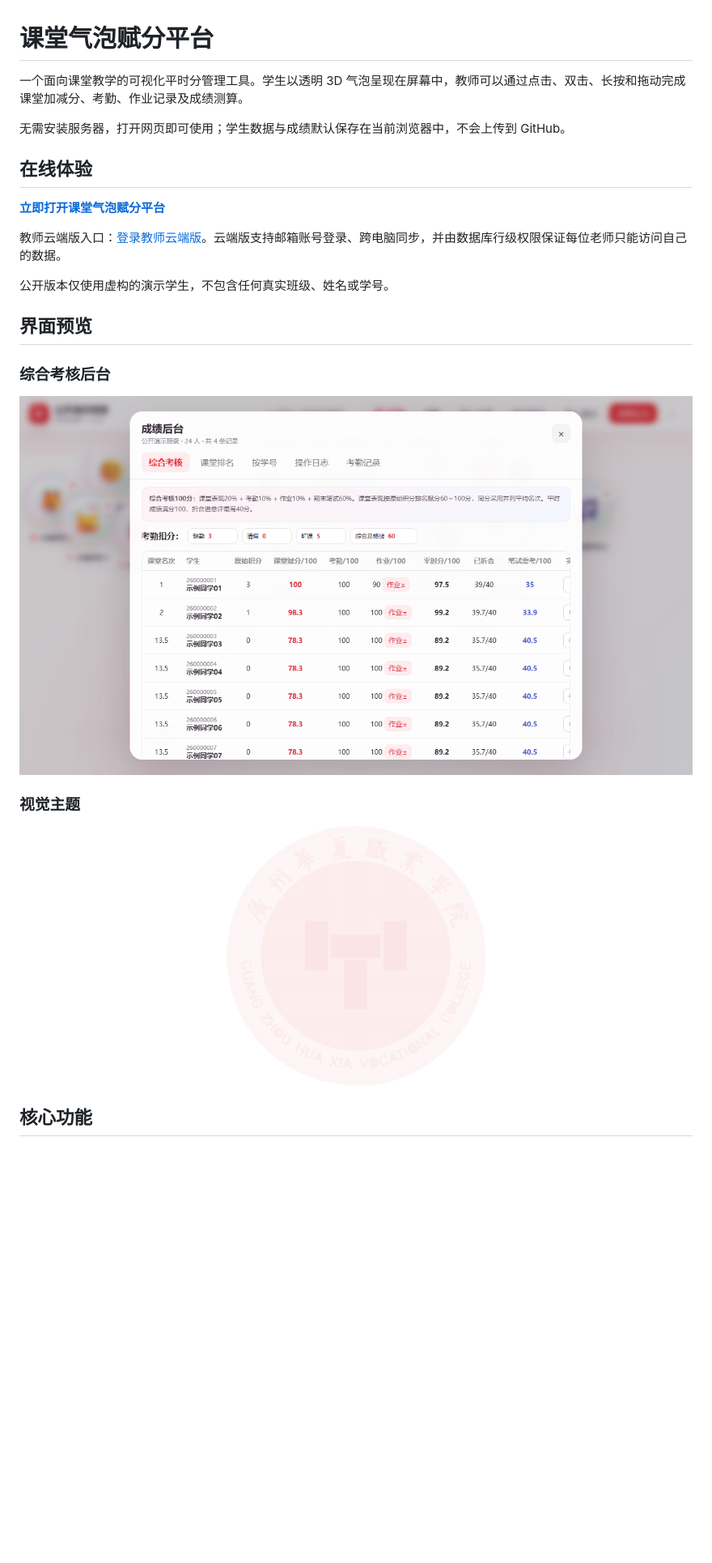
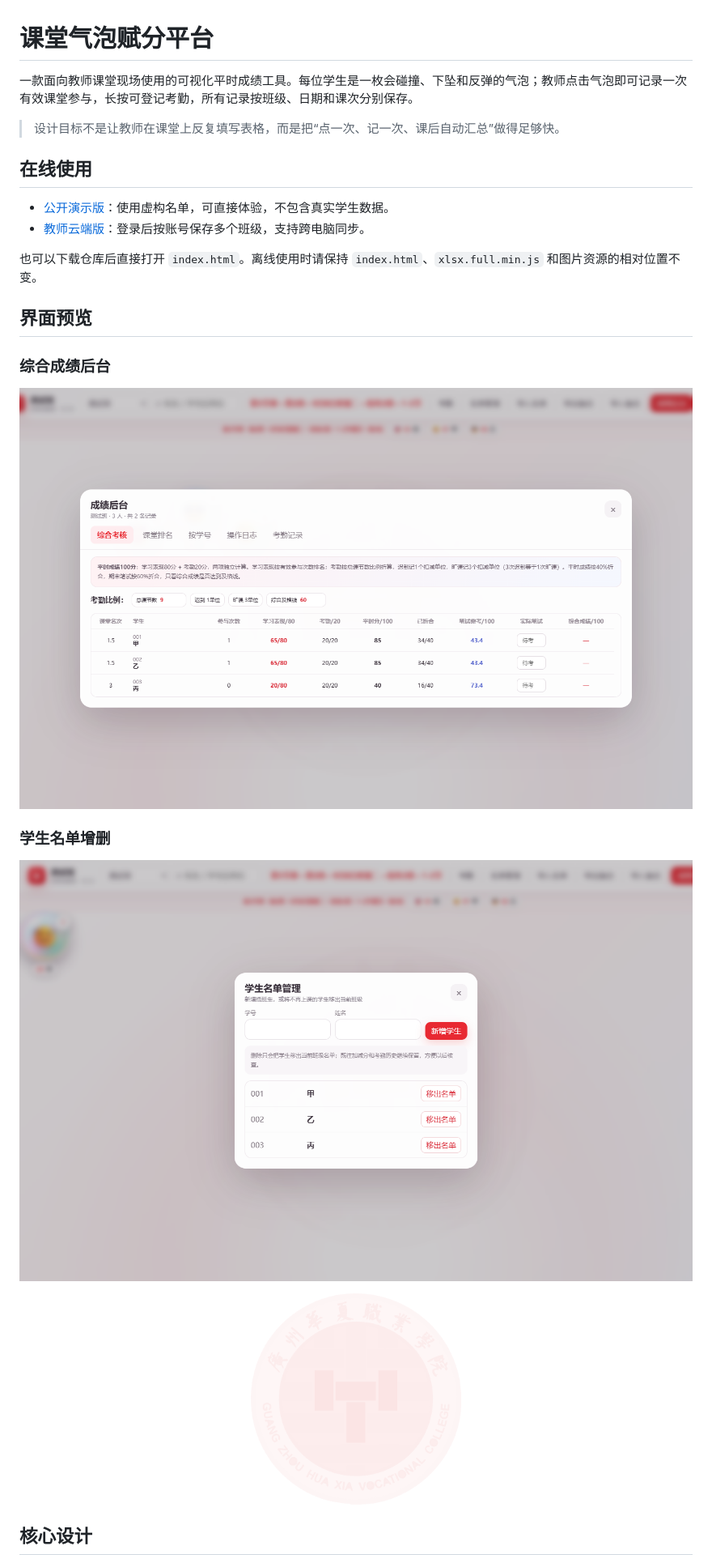
Before and after one commit to zcq19991029/classroom-bubble-score, a Markdown page: README.md, the part around one of its changes. Shown at 81% size. Drawn GitHub-style; pictures changed too: assets/assessment-dashboard.png, assets/roster-management.png (added); blank space fills up the shorter version.

Commit message:
Improve attendance scoring and roster management

```diff
--- a/README.md
+++ b/README.md
@@ -1,18 +1,17 @@
 # 课堂气泡赋分平台
 
-一个面向课堂教学的可视化平时分管理工具。学生以透明 3D 气泡呈现在屏幕中，教师可以通过点击、双击、长按和拖动完成课堂加减分、考勤、作业记录及成绩测算。
+一款面向教师课堂现场使用的可视化平时成绩工具。每位学生是一枚会碰撞、下坠和反弹的气泡；教师点击气泡即可记录一次有效课堂参与，长按可登记考勤，所有记录按班级、日期和课次分别保存。
 
-无需安装服务器，打开网页即可使用；学生数据与成绩默认保存在当前浏览器中，不会上传到 GitHub。
+> 设计目标不是让教师在课堂上反复填写表格，而是把“点一次、记一次、课后自动汇总”做得足够快。
 
-## 在线体验
+## 在线使用
 
-**[立即打开课堂气泡赋分平台](https://zcq19991029.github.io/classroom-bubble-score/)**
+- [公开演示版](https://zcq19991029.github.io/classroom-bubble-score/)：使用虚构名单，可直接体验，不包含真实学生数据。
+- [教师云端版](https://zcq19991029.github.io/classroom-bubble-score/cloud.html)：登录后按账号保存多个班级，支持跨电脑同步。
 
-教师云端版入口：[登录教师云端版](https://zcq19991029.github.io/classroom-bubble-score/cloud.html)。云端版支持邮箱账号登录、跨电脑同步，并由数据库行级权限保证每位老师只能访问自己的数据。
-
-公开版本仅使用虚构的演示学生，不包含任何真实班级、姓名或学号。
+也可以下载仓库后直接打开 `index.html`。离线使用时请保持 `index.html`、`xlsx.full.min.js` 和图片资源的相对位置不变。
 
 ## 界面预览
 
-### 综合考核后台
+### 综合成绩后台
 
@@ -20,9 +19,11 @@
 
-### 视觉主题
+### 学生名单增删
+
+![学生名单管理](assets/roster-management.png)
 
 <p align="center">
-  <img src="assets/school-emblem.png" alt="广州华夏职业学院视觉主题" width="320">
+  <img src="assets/school-emblem.png" alt="广州华夏职业学院视觉主题" width="260">
 </p>
 
-## 核心功能
+## 核心设计
 
```
Also changed, not shown: other parts of README.md (+82 -56 lines), 2 other files.
